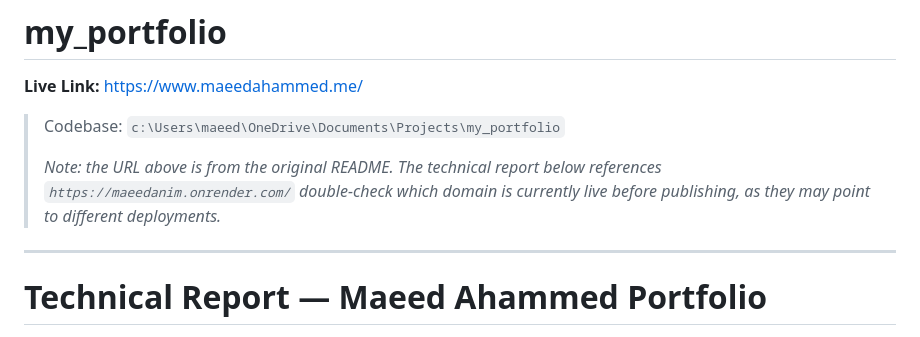
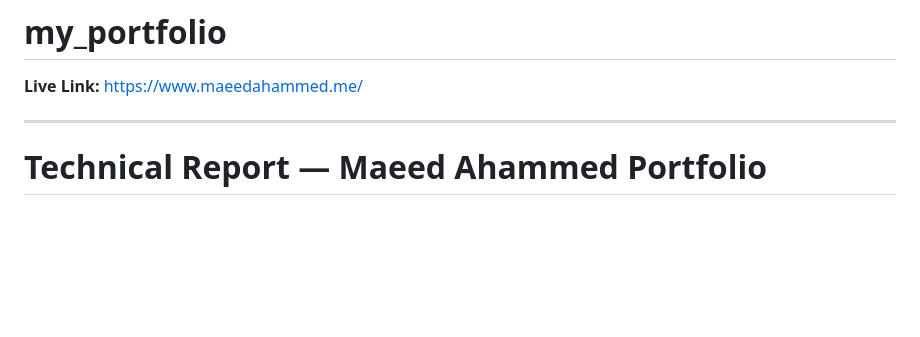
Before and after one commit to maeedanim/my_portfolio, a Markdown page: README.md, the part around the change. Drawn GitHub-style; blank space fills up the shorter version.

Commit message:
Update README to remove old deployment information
Removed outdated codebase path and note about URL.

```diff
--- a/README.md
+++ b/README.md
@@ -1,10 +1,6 @@
 # my_portfolio
 
 **Live Link:** https://www.maeedahammed.me/
-
-> Codebase: `c:\Users\maeed\OneDrive\Documents\Projects\my_portfolio`
->
-> *Note: the URL above is from the original README. The technical report below references `https://maeedanim.onrender.com/` double-check which domain is currently live before publishing, as they may point to different deployments.*
 
 ---
 
```
